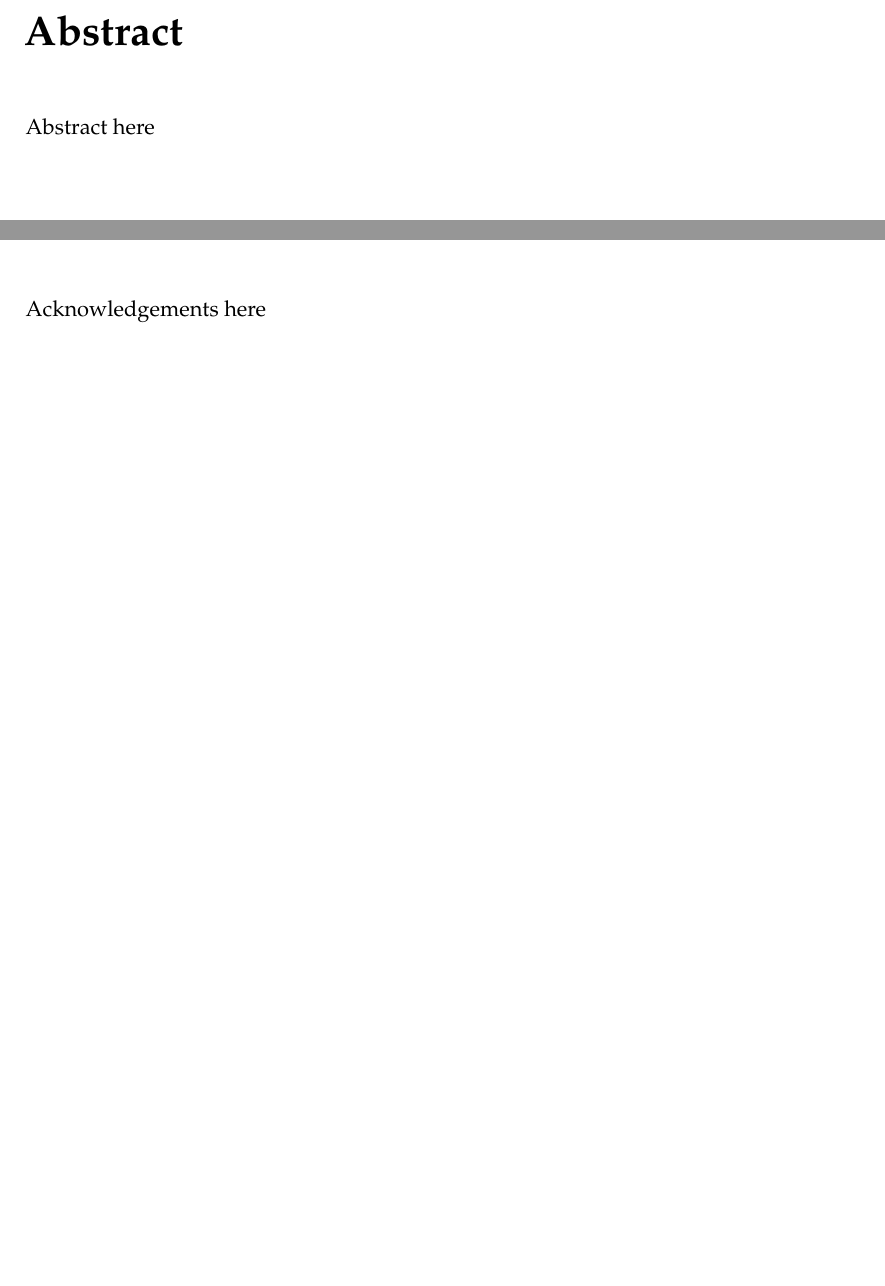
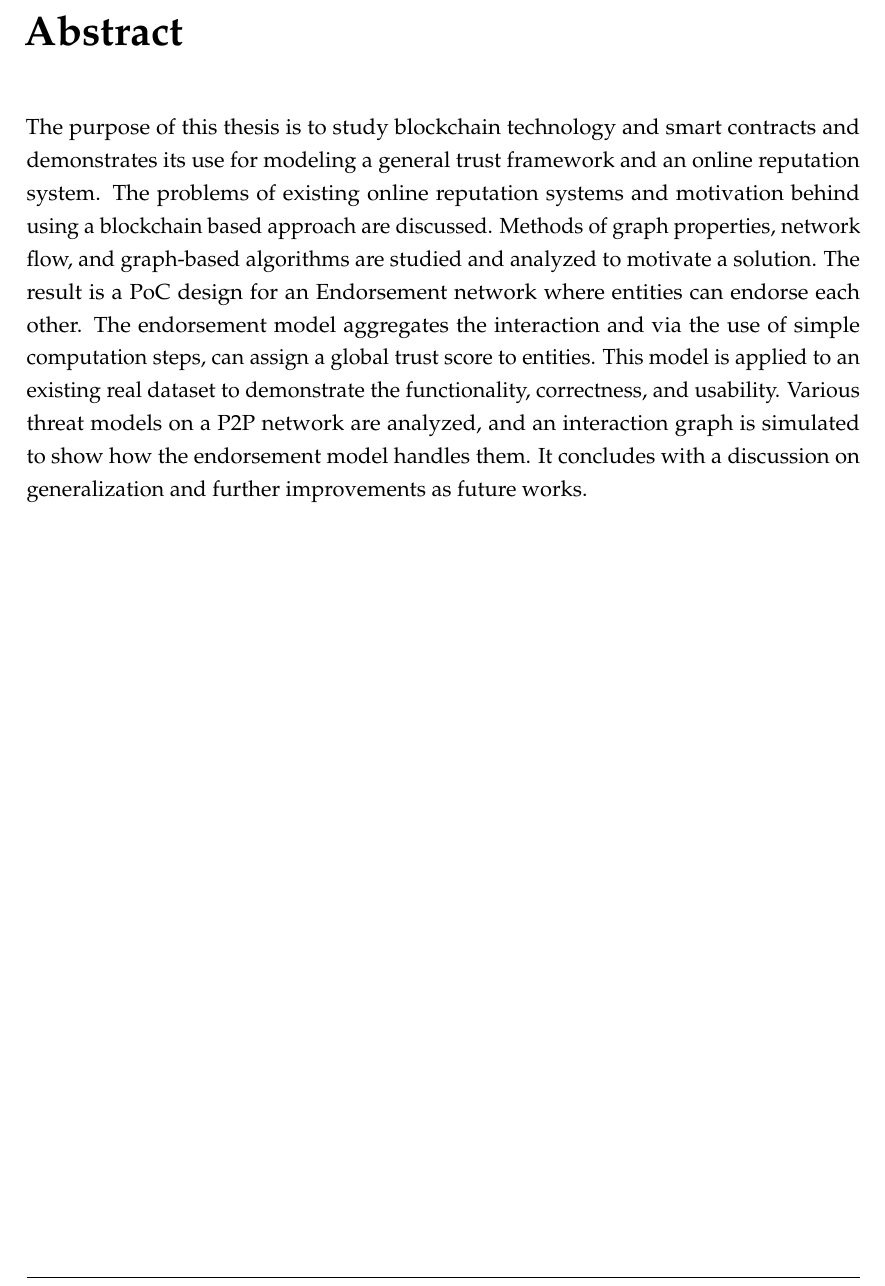
Before and after one commit to s2-t2/blockchain_reputation_system, a LaTeX thesis (documents/ThesisReport/13841053nxjsbdybhpkh/main.tex, which reads documents/ThesisReport/13841053nxjsbdybhpkh/Abstract.tex, documents/ThesisReport/13841053nxjsbdybhpkh/Acknowledgements.tex): two parts of pages 3 and 4 of 58 before the commit and part of page 3 of 58 after it, the two joined at a grey line, cut so that both start at the same text, the shorter picture padded with empty space. Compiled offline with pdfLaTeX.

Commit message:
abstract

```diff
--- a/documents/ThesisReport/13841053nxjsbdybhpkh/Abstract.tex
+++ b/documents/ThesisReport/13841053nxjsbdybhpkh/Abstract.tex
@@ -1,4 +1,15 @@
 %%% 0bAbstract/ %%%
 \chapter*{Abstract}
-
-Abstract here
+The purpose of this thesis is to study blockchain technology and smart
+contracts and demonstrates its use for modeling a general trust framework and
+an online reputation system. The problems of existing online reputation systems
+and motivation behind using a blockchain based approach are discussed. Methods
+of graph properties, network flow, and graph-based algorithms are studied and
+analyzed to motivate a solution. The result is a PoC design for an Endorsement
+network where entities can endorse each other. The endorsement model aggregates
+the interaction and via the use of simple computation steps, can assign a
+global trust score to entities. This model is applied to an existing real
+dataset to demonstrate the functionality, correctness, and usability. Various
+threat models on a P2P network are analyzed, and an interaction graph is
+simulated to show how the endorsement model handles them. It concludes with a
+discussion on generalization and further improvements as future works.
--- a/documents/ThesisReport/13841053nxjsbdybhpkh/Acknowledgements.tex
+++ b/documents/ThesisReport/13841053nxjsbdybhpkh/Acknowledgements.tex
@@ -1,4 +1,4 @@
 %%% 0cAcknowledgements/ %%%
 \chapter*{Acknowledgements}
 
-Acknowledgements here
+%Acknowledgements here
```
Also changed, not shown: documents/ThesisReport/13841053nxjsbdybhpkh/Images/Node4_HighImpact.png (added), documents/ThesisReport/13841053nxjsbdybhpkh/main.pdf.
